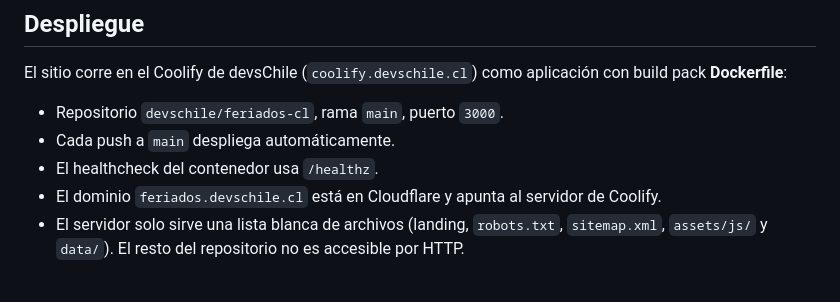
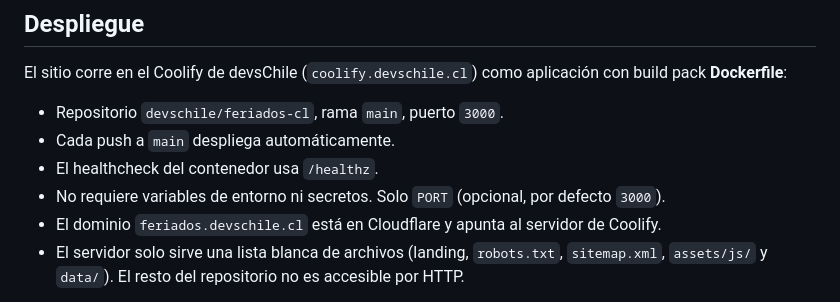
Before and after one commit to devschile/feriados-cl, a Markdown page: README.md, the part around the change. GitHub-like rendering.

Commit message:
docs: variables de entorno del despliegue
Co-Authored-By: Claude Sonnet 5.5 <noreply@anthropic.com>

```diff
--- a/README.md
+++ b/README.md
@@ -91,6 +91,7 @@ El sitio corre en el Coolify de devsChile (`coolify.devschile.cl`) como aplicaci
 - Repositorio `devschile/feriados-cl`, rama `main`, puerto `3000`.
 - Cada push a `main` despliega automáticamente.
 - El healthcheck del contenedor usa `/healthz`.
+- No requiere variables de entorno ni secretos. Solo `PORT` (opcional, por defecto `3000`).
 - El dominio `feriados.devschile.cl` está en Cloudflare y apunta al servidor de Coolify.
 - El servidor solo sirve una lista blanca de archivos (landing, `robots.txt`, `sitemap.xml`, `assets/js/` y `data/`). El resto del repositorio no es accesible por HTTP.
 
```
